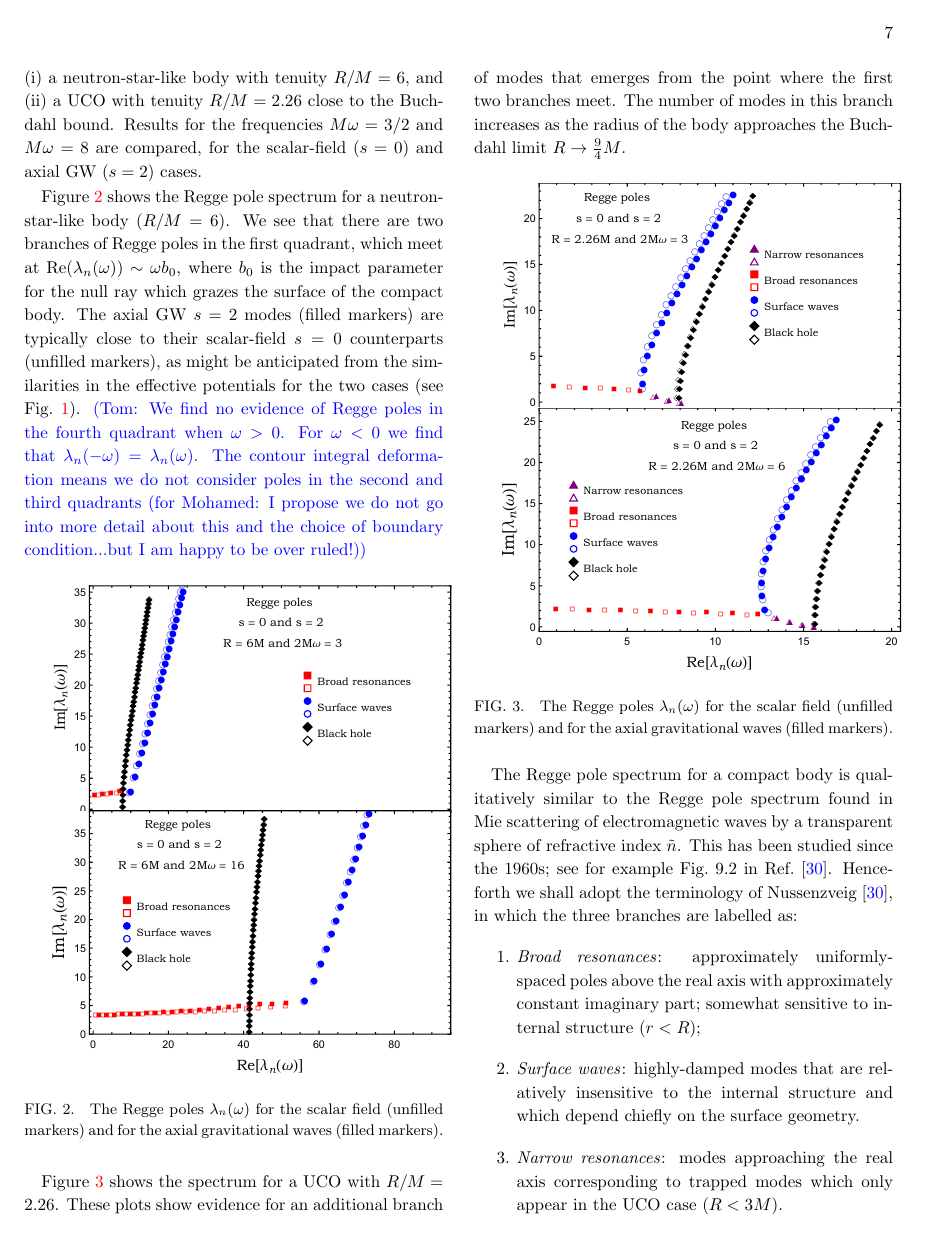
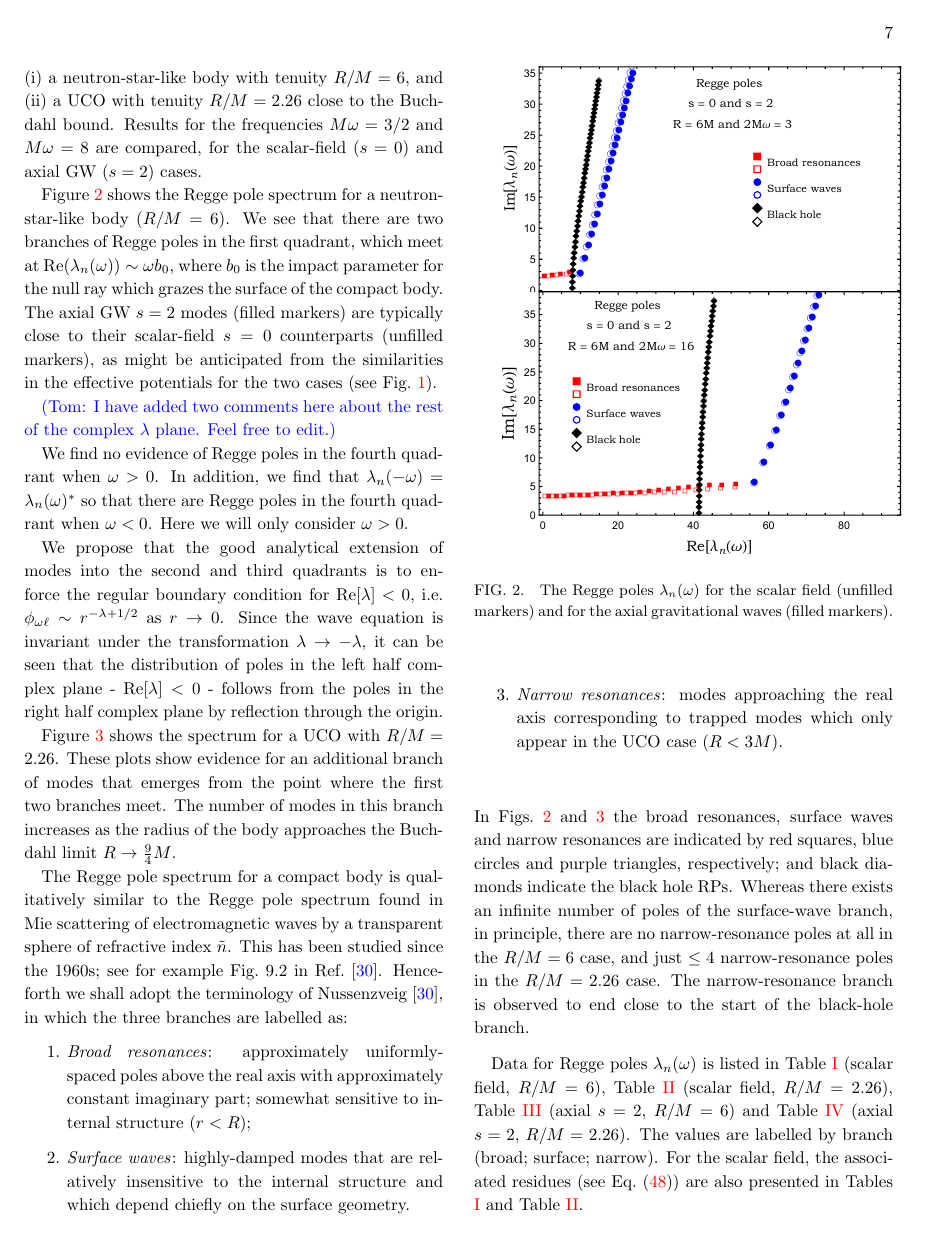
Before and after one commit to srd24/RainbowCAM, a LaTeX paper (rainbowCAM.tex): page 7 of 18. Compiled offline with pdfLaTeX.

Commit message:
made some comments on poles in the other quadrants

```diff
--- a/rainbowCAM.tex
+++ b/rainbowCAM.tex
@@ -403,7 +403,13 @@ Regge poles (QNM frequencies) are found by fixing $\omega$ ($\lambda$) and numer
  \subsection{Numerical results: the spectrum}\label{subsec:results1}
 In this section we show numerical results for the Regge pole spectrum of a compact body, in two particular cases: (i) a neutron-star-like body with tenuity $R / M = 6$, and (ii) a UCO with tenuity $R / M = 2.26$ close to the Buchdahl bound. Results for the frequencies $M \omega = 3/2$ and $M \omega = 8$ are compared, for the scalar-field ($s=0$) and axial GW ($s=2$) cases.
 
-Figure \ref{fig:rp1} shows the Regge pole spectrum for a neutron-star-like body ($R/M = 6$). We see that there are two branches of Regge poles in the first quadrant, which meet at $\text{Re}( \lambda_n(\omega) ) \sim \omega b_0$, where $b_0$ is the impact parameter for the null ray which grazes the surface of the compact body. The axial GW $s=2$ modes (filled markers) are typically close to their scalar-field $s=0$ counterparts (unfilled markers), as might be anticipated from the similarities in the effective potentials for the two cases (see Fig.~\ref{fig:Veff}). \tom{We find no evidence of Regge poles in the fourth quadrant when $\omega>0$. For $\omega<0$ we find that $\lambda_n(-\omega) = \lambda_n(\omega)$. The contour integral deformation means we do not consider poles in the second and third quadrants (for Mohamed: I propose we do not go into more detail about this and the choice of boundary condition...but I am happy to be over ruled!)}
+Figure \ref{fig:rp1} shows the Regge pole spectrum for a neutron-star-like body ($R/M = 6$). We see that there are two branches of Regge poles in the first quadrant, which meet at $\text{Re}( \lambda_n(\omega) ) \sim \omega b_0$, where $b_0$ is the impact parameter for the null ray which grazes the surface of the compact body. The axial GW $s=2$ modes (filled markers) are typically close to their scalar-field $s=0$ counterparts (unfilled markers), as might be anticipated from the similarities in the effective potentials for the two cases (see Fig.~\ref{fig:Veff}).
+
+\tom{I have added two comments here about the rest of the complex $\lambda$ plane. Feel free to edit.}
+
+We find no evidence of Regge poles in the fourth quadrant when $\omega>0$. In addition, we find that $\lambda_n(-\omega) = \lambda_n(\omega)^*$ so that there are Regge poles in the fourth quadrant when $\omega<0$. Here we will only consider $\omega>0$.
+
+We propose that the good analytical extension of modes into the second and third quadrants is to enforce the regular boundary condition for Re$[\lambda]<0$, i.e. $\phi_{\omega\ell} \sim r^{-\lambda+1/2}$ as $r\rightarrow 0$. Since the wave equation is invariant under the transformation $\lambda \rightarrow -\lambda$, it can be seen that the distribution of poles in the left half complex plane - Re$[\lambda]<0$ - follows from the poles in the right half complex plane by reflection through the origin.
 
 \begin{figure}[htb]
 \centering
```
Also changed, not shown: rainbowCAM.tex (6 more changed lines).
